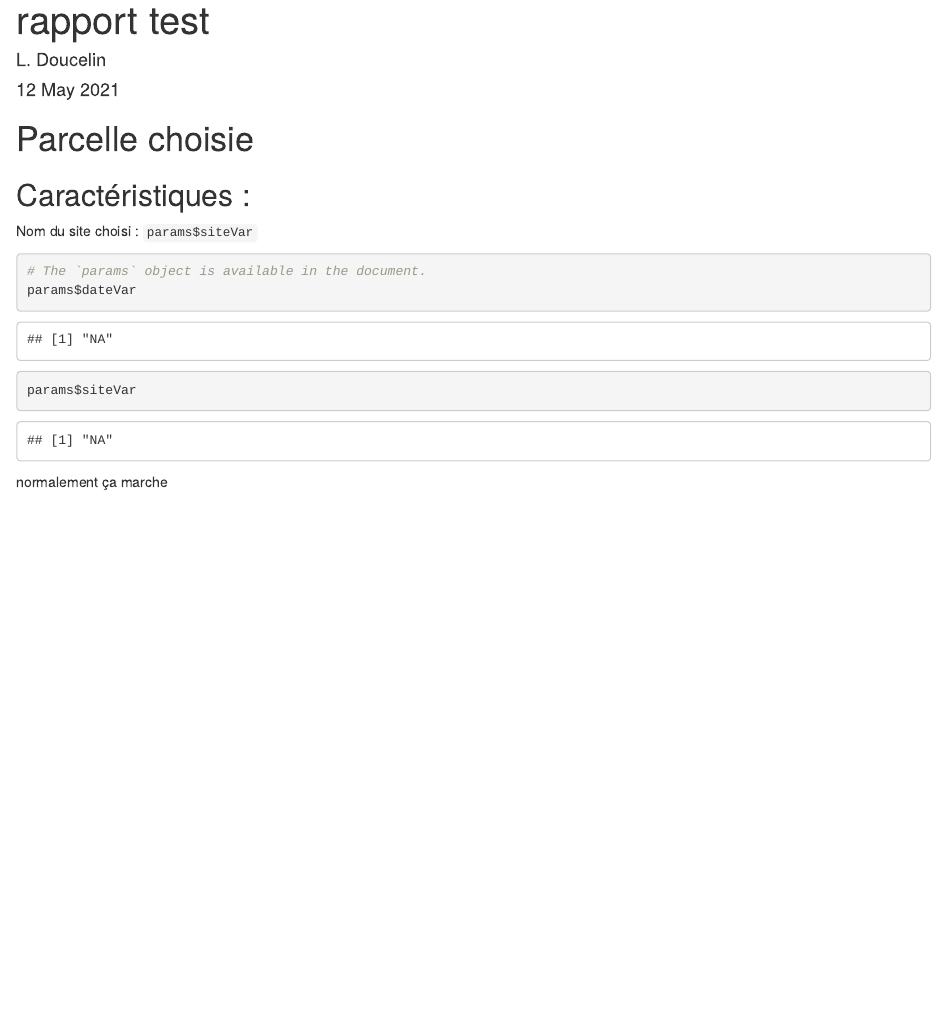
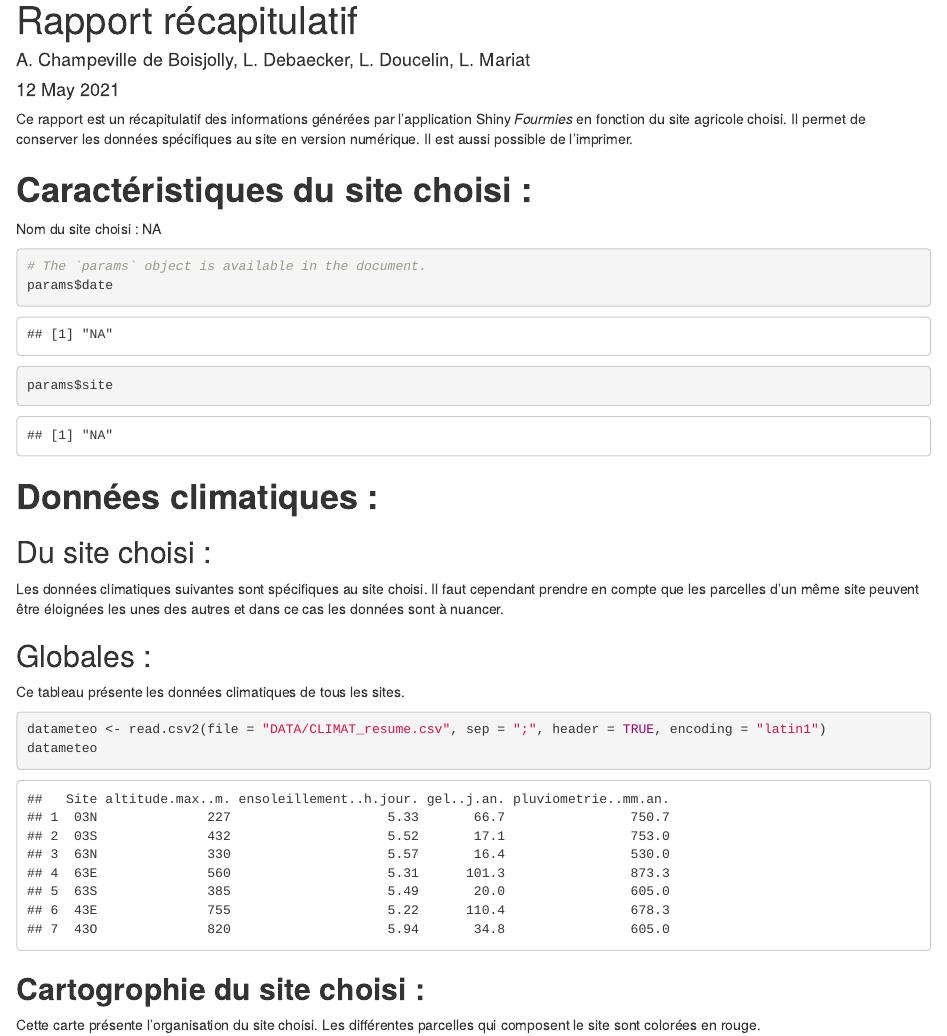
Before and after one commit to vnzPayet/fourmis, an R Markdown document (report.Rmd): the page in a window 1100 px wide, from its top. Rendered offline with R 4.5, knitr and Pandoc, with nearby package versions.

Commit message:
mise en forme du rapport

````diff
--- a/report.Rmd
+++ b/report.Rmd
@@ -1,26 +1,57 @@
 ---
-title: "rapport test"
-author: "L. Doucelin"
+title: "Rapport récapitulatif"
+author: "A. Champeville de Boisjolly, L. Debaecker, L. Doucelin, L. Mariat"
 date: "`r format(Sys.time(), '%d %B %Y')`"
 output: html_document
 params:
-  dateVar: NA
-  siteVar: NA
+  date: NA
+  site: NA
+  type: NA
+  cultures: NA
+  assolement: NA
+  texture: NA
+  fertilite: NA
+  enjeux: NA
+  meteo: NA
+  pluie: NA
+  gel: NA
+  ensoleillement: NA
+  altitude: NA
 ---
 
-# Parcelle choisie
-## Caractéristiques :
+Ce rapport est un récapitulatif des informations générées par l'application Shiny *Fourmies* en fonction du site agricole choisi. Il permet de conserver les données spécifiques au site en version numérique. Il est aussi possible de l'imprimer.
 
-Nom du site choisi : `params$siteVar`
+# **Caractéristiques du site choisi :**
 
-```{r}
+Nom du site choisi : `r params$site`
+
+```{r donnes}
 # The `params` object is available in the document.
-params$dateVar
-params$siteVar
+params$date
+params$site
 ```
 
-normalement ça marche
+# **Données climatiques :**
+## Du site choisi :
 
-```{r}
+Les données climatiques suivantes sont spécifiques au site choisi. Il faut cependant prendre en compte que les parcelles d'un même site peuvent être éloignées les unes des autres et dans ce cas les données sont à nuancer.
+```{r meteosite}
 
 ```
+
+## Globales :
+
+Ce tableau présente les données climatiques de tous les sites.
+
+```{r meteo}
+datameteo <- read.csv2(file = "DATA/CLIMAT_resume.csv", sep = ";", header = TRUE, encoding = "latin1")
+datameteo
+```
+
+## **Cartogrophie du site choisi :**
+
+Cette carte présente l'organisation du site choisi. Les différentes parcelles qui composent le site sont colorées en rouge.
+
+```{r carte}
+
+```
````
